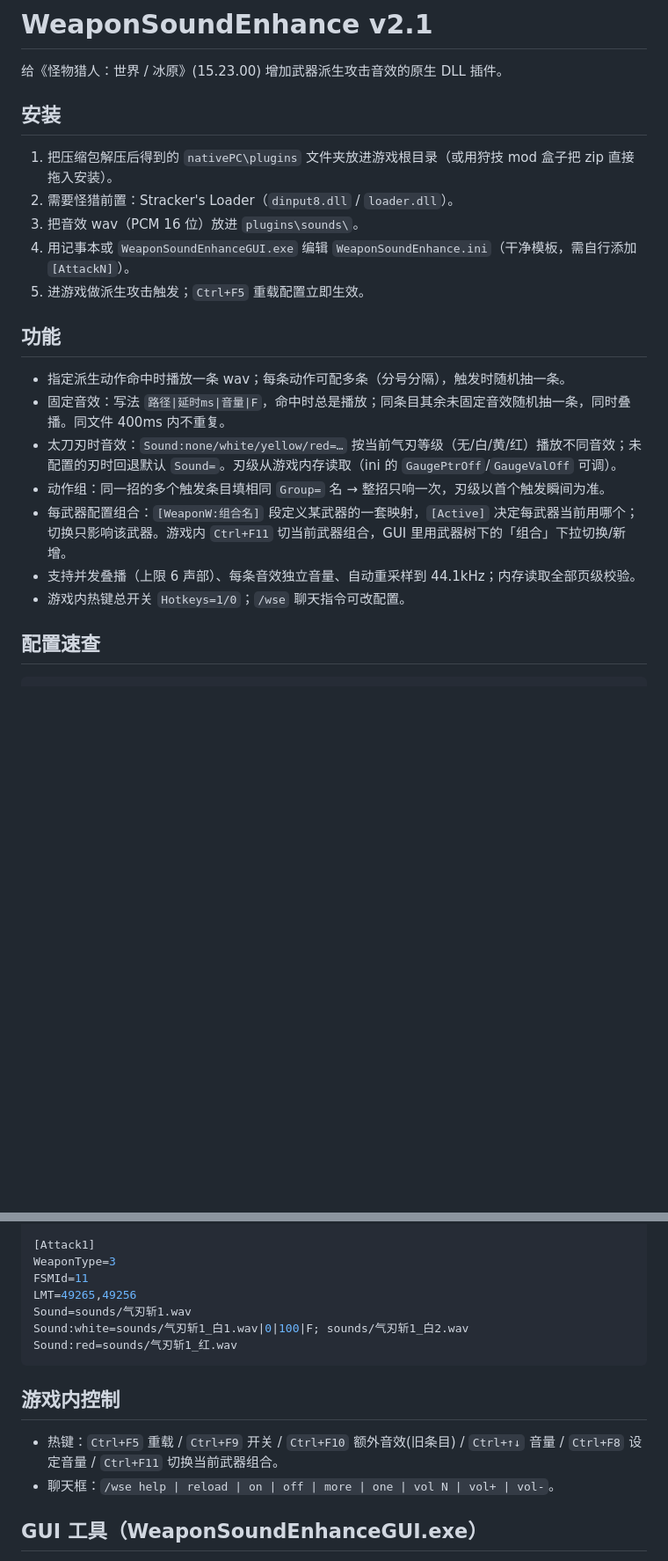
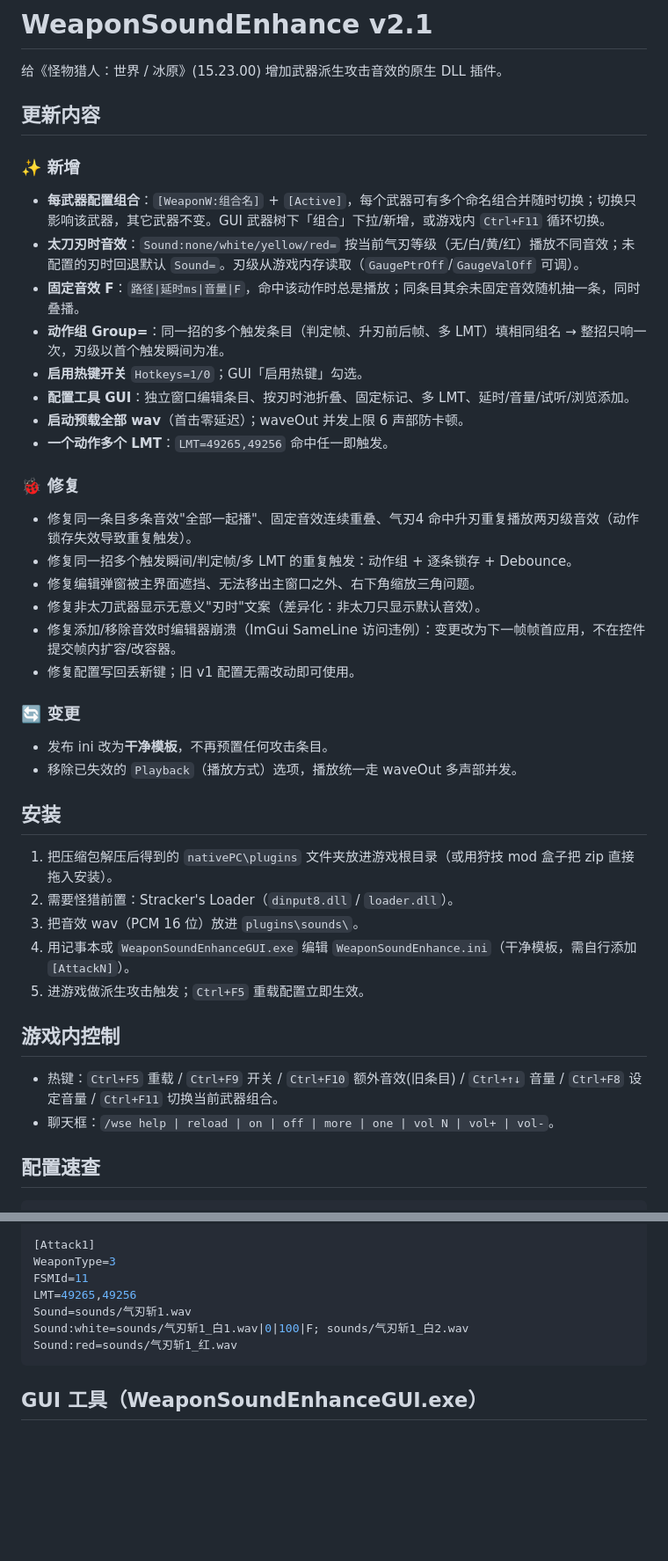
Before and after one commit to 2749478981/WeaponSoundEnhance, a Markdown page: RELEASE.md, 2 parts joined by grey strips. Shown at 88% size. GitHub-like rendering; blank space fills up the shorter version.

Commit message:
docs: RELEASE.md v2.1 changelog (新增/修复/变更)

````diff
--- a/RELEASE.md
+++ b/RELEASE.md
@@ -1,6 +1,30 @@
 # WeaponSoundEnhance v2.1
 
 给《怪物猎人：世界 / 冰原》(15.23.00) 增加武器派生攻击音效的原生 DLL 插件。
+
+## 更新内容
+
+### ✨ 新增
+- **每武器配置组合**：`[WeaponW:组合名]` + `[Active]`，每个武器可有多个命名组合并随时切换；切换只影响该武器，其它武器不变。GUI 武器树下「组合」下拉/新增，或游戏内 `Ctrl+F11` 循环切换。
+- **太刀刃时音效**：`Sound:none/white/yellow/red=` 按当前气刃等级（无/白/黄/红）播放不同音效；未配置的刃时回退默认 `Sound=`。刃级从游戏内存读取（`GaugePtrOff`/`GaugeValOff` 可调）。
+- **固定音效 F**：`路径|延时ms|音量|F`，命中该动作时总是播放；同条目其余未固定音效随机抽一条，同时叠播。
+- **动作组 Group=**：同一招的多个触发条目（判定帧、升刃前后帧、多 LMT）填相同组名 → 整招只响一次，刃级以首个触发瞬间为准。
+- **启用热键开关** `Hotkeys=1/0`；GUI「启用热键」勾选。
+- **配置工具 GUI**：独立窗口编辑条目、按刃时池折叠、固定标记、多 LMT、延时/音量/试听/浏览添加。
+- **启动预载全部 wav**（首击零延迟）；waveOut 并发上限 6 声部防卡顿。
+- **一个动作多个 LMT**：`LMT=49265,49256` 命中任一即触发。
+
+### 🐞 修复
+- 修复同一条目多条音效"全部一起播"、固定音效连续重叠、气刃4 命中升刃重复播放两刃级音效（动作锁存失效导致重复触发）。
+- 修复同一招多个触发瞬间/判定帧/多 LMT 的重复触发：动作组 + 逐条锁存 + Debounce。
+- 修复编辑弹窗被主界面遮挡、无法移出主窗口之外、右下角缩放三角问题。
+- 修复非太刀武器显示无意义"刃时"文案（差异化：非太刀只显示默认音效）。
+- 修复添加/移除音效时编辑器崩溃（ImGui SameLine 访问违例）：变更改为下一帧帧首应用，不在控件提交帧内扩容/改容器。
+- 修复配置写回丢新键；旧 v1 配置无需改动即可使用。
+
+### 🔄 变更
+- 发布 ini 改为**干净模板**，不再预置任何攻击条目。
+- 移除已失效的 `Playback`（播放方式）选项，播放统一走 waveOut 多声部并发。
 
 ## 安装
 1. 把压缩包解压后得到的 `nativePC\plugins` 文件夹放进游戏根目录（或用狩技 mod 盒子把 zip 直接拖入安装）。
@@ -9,14 +33,9 @@
 4. 用记事本或 `WeaponSoundEnhanceGUI.exe` 编辑 `WeaponSoundEnhance.ini`（干净模板，需自行添加 `[AttackN]`）。
 5. 进游戏做派生攻击触发；`Ctrl+F5` 重载配置立即生效。
 
-## 功能
-- 指定派生动作命中时播放一条 wav；每条动作可配多条（分号分隔），触发时随机抽一条。
-- 固定音效：写法 `路径|延时ms|音量|F`，命中时总是播放；同条目其余未固定音效随机抽一条，同时叠播。同文件 400ms 内不重复。
-- 太刀刃时音效：`Sound:none/white/yellow/red=…` 按当前气刃等级（无/白/黄/红）播放不同音效；未配置的刃时回退默认 `Sound=`。刃级从游戏内存读取（ini 的 `GaugePtrOff`/`GaugeValOff` 可调）。
-- 动作组：同一招的多个触发条目填相同 `Group=` 名 → 整招只响一次，刃级以首个触发瞬间为准。
-- 每武器配置组合：`[WeaponW:组合名]` 段定义某武器的一套映射，`[Active]` 决定每武器当前用哪个；切换只影响该武器。游戏内 `Ctrl+F11` 切当前武器组合，GUI 里用武器树下的「组合」下拉切换/新增。
-- 支持并发叠播（上限 6 声部）、每条音效独立音量、自动重采样到 44.1kHz；内存读取全部页级校验。
-- 游戏内热键总开关 `Hotkeys=1/0`；`/wse` 聊天指令可改配置。
+## 游戏内控制
+- 热键：`Ctrl+F5` 重载 / `Ctrl+F9` 开关 / `Ctrl+F10` 额外音效(旧条目) / `Ctrl+↑↓` 音量 / `Ctrl+F8` 设定音量 / `Ctrl+F11` 切换当前武器组合。
+- 聊天框：`/wse help | reload | on | off | more | one | vol N | vol+ | vol-`。
 
 ## 配置速查
 ```ini
@@ -54,10 +73,6 @@ Sound:white=sounds/气刃斩1_白1.wav|0|100|F; sounds/气刃斩1_白2.wav
 Sound:red=sounds/气刃斩1_红.wav
 ```
 
-## 游戏内控制
-- 热键：`Ctrl+F5` 重载 / `Ctrl+F9` 开关 / `Ctrl+F10` 额外音效(旧条目) / `Ctrl+↑↓` 音量 / `Ctrl+F8` 设定音量 / `Ctrl+F11` 切换当前武器组合。
-- 聊天框：`/wse help | reload | on | off | more | one | vol N | vol+ | vol-`。
-
 ## GUI 工具（WeaponSoundEnhanceGUI.exe）
 - 独立窗口编辑条目；按 默认音效/无刃时/白刃时/黄刃时/红刃时 折叠编辑；每条可勾固定、调延时/音量、试听、浏览添加；支持多 LMT 与动作组。
 - 非太刀武器不显示刃时音效；工具栏有「启用热键」开关。
````
